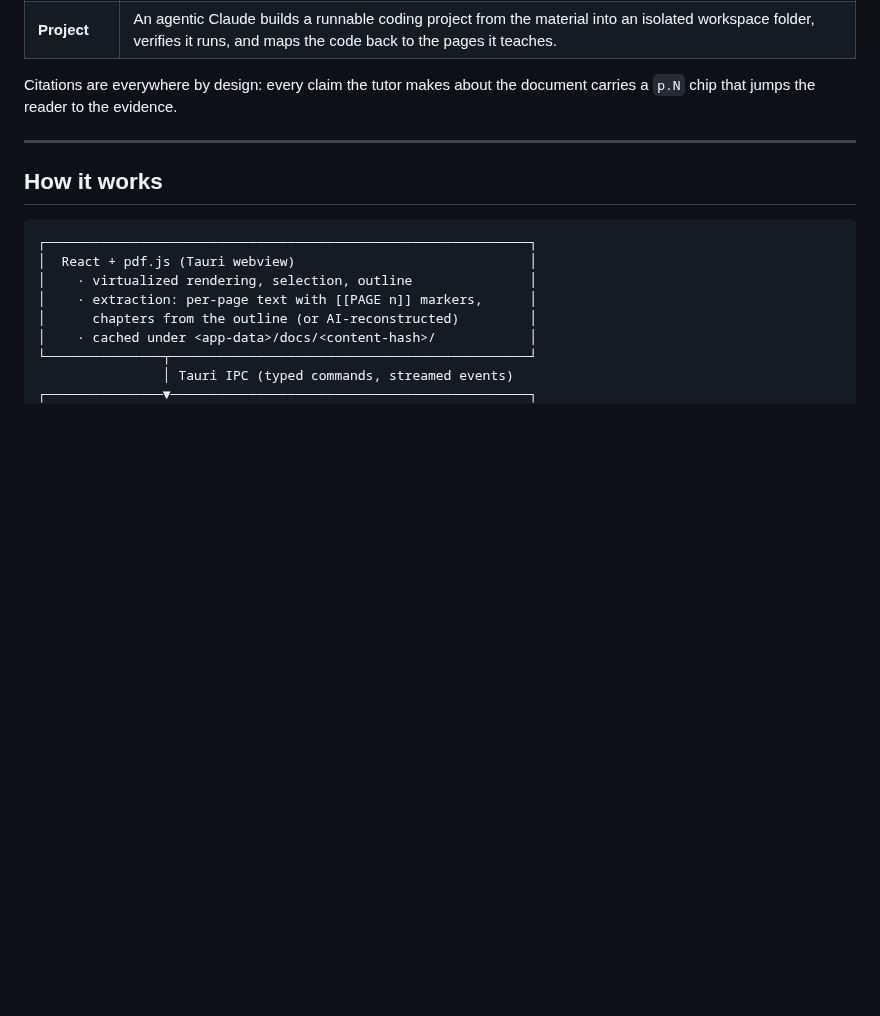
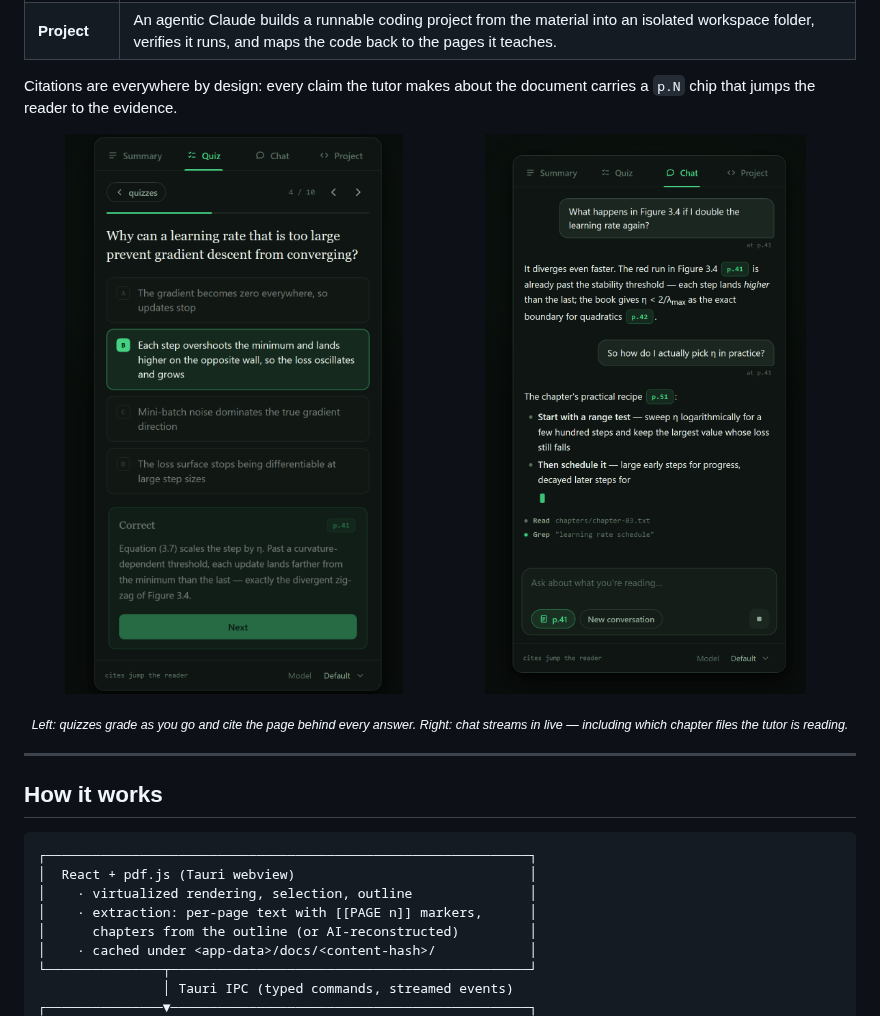
Before and after one commit to NooberCong/tutorai, a Markdown page: README.md, the part around one of its changes. GitHub-like rendering; pictures changed too: docs/screenshots/chat.png (added), docs/screenshots/quiz.png (added); blank space fills up the shorter version.

Commit message:
README: product screenshots
Three staged product shots of a generic ML textbook - full reader with
the page-cited summary, a graded quiz question, and a streaming chat
answer with live tool activity. Rendered from the app's own compiled
stylesheet and fonts via headless Edge at 2x, so they are
pixel-faithful to the product.

Co-Authored-By: Claude Fable 5 <noreply@anthropic.com>

```diff
--- a/README.md
+++ b/README.md
@@ -66,6 +71,14 @@ single chapter:
 
 Citations are everywhere by design: every claim the tutor makes about the
 document carries a `p.N` chip that jumps the reader to the evidence.
+
+<p align="center">
+  <img src="docs/screenshots/quiz.png" alt="Quiz tab: a graded multiple-choice question with an explanation and page citation" width="49%" />
+  <img src="docs/screenshots/chat.png" alt="Chat tab: a page-grounded conversation streaming in, with live tool activity below the answer" width="49%" />
+</p>
+<p align="center">
+  <sub><i>Left: quizzes grade as you go and cite the page behind every answer. Right: chat streams in live — including which chapter files the tutor is reading.</i></sub>
+</p>
 
 ---
 
```
Also changed, not shown: other parts of README.md (+5 -0 lines), docs/screenshots/reader.png (added).
